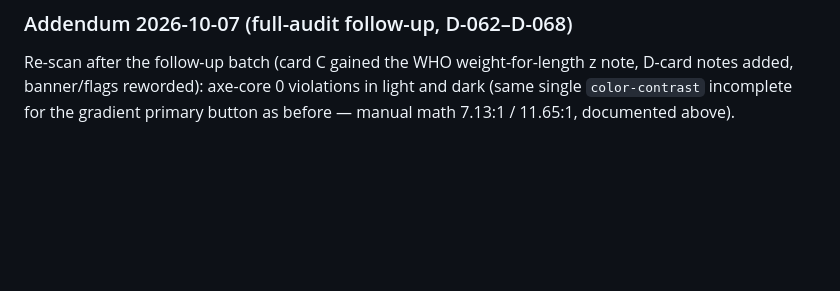
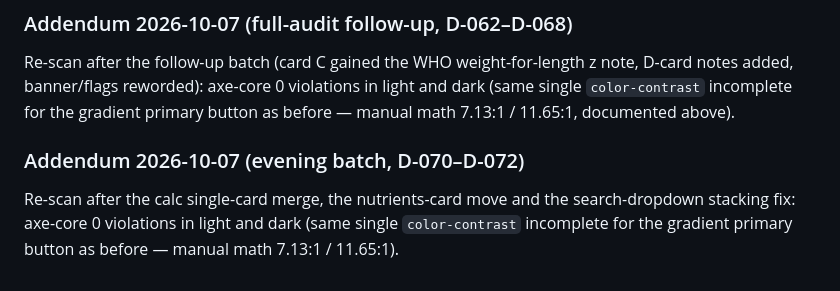
Before and after one commit to kardysm/whs-growth-explorer, a Markdown page: research/qa/a11y-report.md, the part around the change. Rendered like a GitHub page; blank space fills up the shorter version.

Commit message:
Evening batch wrap-up: a11y addendum (D-070..D-072); 81/81 tests, lint/links clean, axe 0

```diff
--- a/research/qa/a11y-report.md
+++ b/research/qa/a11y-report.md
@@ -138,3 +138,9 @@ wording.
 Re-scan after the follow-up batch (card C gained the WHO weight-for-length z note, D-card notes added,
 banner/flags reworded): axe-core 0 violations in light and dark (same single `color-contrast` incomplete
 for the gradient primary button as before — manual math 7.13:1 / 11.65:1, documented above).
+
+### Addendum 2026-10-07 (evening batch, D-070–D-072)
+
+Re-scan after the calc single-card merge, the nutrients-card move and the search-dropdown stacking fix:
+axe-core 0 violations in light and dark (same single `color-contrast` incomplete for the gradient primary
+button as before — manual math 7.13:1 / 11.65:1).
```
